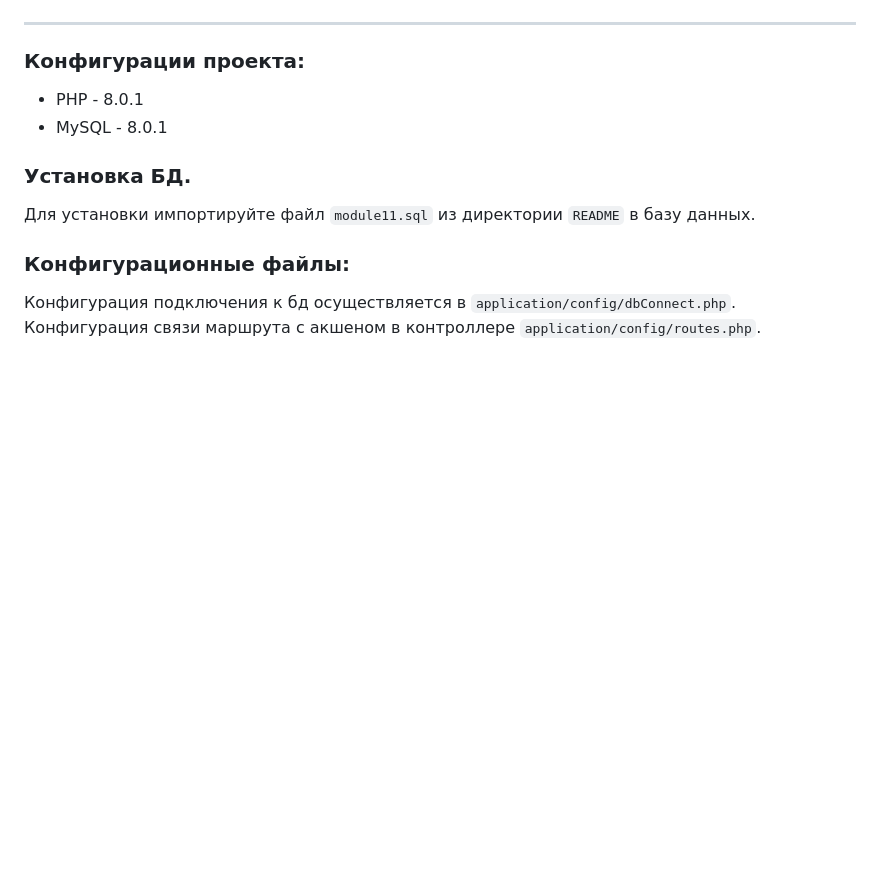
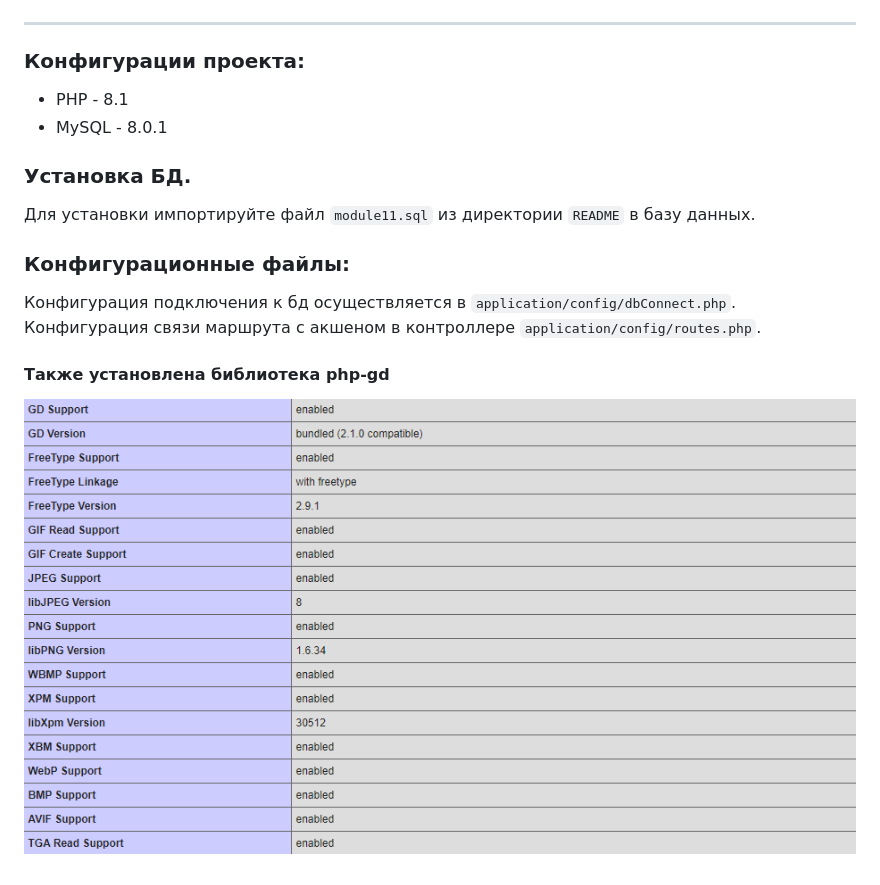
Before and after one commit to PoppieHub/module11, a Markdown page: readme.md, the part around the change. Drawn GitHub-style; pictures changed too: README/phpinfo-gd.png (added); blank space fills up the shorter version.

```diff
--- a/readme.md
+++ b/readme.md
@@ -3,7 +3,7 @@
 ----
 
 ### Конфигурации проекта:
-- PHP - 8.0.1
+- PHP - 8.1
 - MySQL - 8.0.1
 
 ### Установка БД.
@@ -12,3 +12,6 @@
 ### Конфигурационные файлы:
 Конфигурация подключения к бд осуществляется в `application/config/dbConnect.php`.
 Конфигурация связи маршрута с акшеном в контроллере `application/config/routes.php`.
+
+#### Также установлена библиотека php-gd
+![](README/phpinfo-gd.png)
```
Also changed, not shown: 2 other files.
